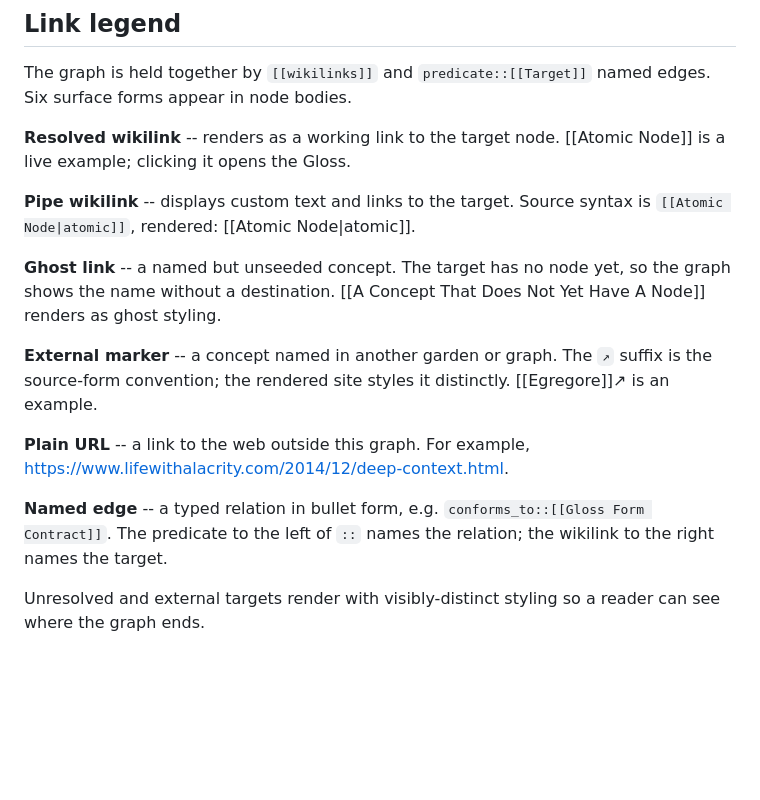
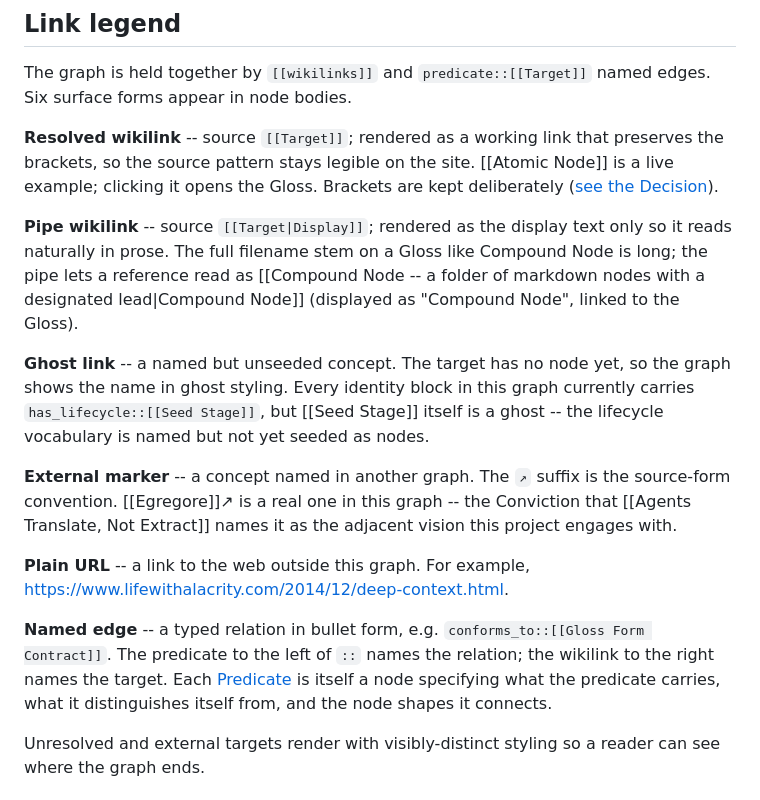
Before and after one commit to ChristopherA/DeepContext.com, a Markdown page: landing.md, the part around the change. Rendered like a GitHub page; blank space fills up the shorter version.

```diff
--- a/landing.md
+++ b/landing.md
@@ -62,26 +62,36 @@ edges themselves. [[conforms_to]], [[grounded_in]], [[informed_by]], and
 The graph is held together by `[[wikilinks]]` and `predicate::[[Target]]` named
 edges. Six surface forms appear in node bodies.
 
-**Resolved wikilink** -- renders as a working link to the target node.
-[[Atomic Node]] is a live example; clicking it opens the Gloss.
+**Resolved wikilink** -- source `[[Target]]`; rendered as a working link that
+preserves the brackets, so the source pattern stays legible on the site.
+[[Atomic Node]] is a live example; clicking it opens the Gloss. Brackets are
+kept deliberately ([see the Decision](/nodes/decisions/render-bare-wikilinks-with-visible-brackets/)).
 
-**Pipe wikilink** -- displays custom text and links to the target. Source
-syntax is `[[Atomic Node|atomic]]`, rendered: [[Atomic Node|atomic]].
+**Pipe wikilink** -- source `[[Target|Display]]`; rendered as the display text
+only so it reads naturally in prose. The full filename stem on a Gloss like
+Compound Node is long; the pipe lets a reference read as
+[[Compound Node -- a folder of markdown nodes with a designated lead|Compound Node]]
+(displayed as "Compound Node", linked to the Gloss).
 
 **Ghost link** -- a named but unseeded concept. The target has no node yet, so
-the graph shows the name without a destination.
-[[A Concept That Does Not Yet Have A Node]] renders as ghost styling.
+the graph shows the name in ghost styling. Every identity block in this graph
+currently carries `has_lifecycle::[[Seed Stage]]`, but [[Seed Stage]] itself
+is a ghost -- the lifecycle vocabulary is named but not yet seeded as nodes.
 
-**External marker** -- a concept named in another garden or graph. The `↗`
-suffix is the source-form convention; the rendered site styles it distinctly.
-[[Egregore]]↗ is an example.
+**External marker** -- a concept named in another graph. The `↗` suffix is
+the source-form convention. [[Egregore]]↗ is a real one in this graph --
+the Conviction that [[Agents Translate, Not Extract]] names it as the
+adjacent vision this project engages with.
 
 **Plain URL** -- a link to the web outside this graph. For example,
 https://www.lifewithalacrity.com/2014/12/deep-context.html.
 
 **Named edge** -- a typed relation in bullet form, e.g.
 `conforms_to::[[Gloss Form Contract]]`. The predicate to the left of `::`
-names the relation; the wikilink to the right names the target.
+names the relation; the wikilink to the right names the target. Each
+[Predicate](/nodes/predicates/) is itself a node specifying what the
+predicate carries, what it distinguishes itself from, and the node shapes
+it connects.
 
 Unresolved and external targets render with visibly-distinct styling so a
 reader can see where the graph ends.
```
Also changed, not shown: nodes/Decisions/Render Bare Wikilinks with Visible Brackets.md (added, +57 -0 lines).
